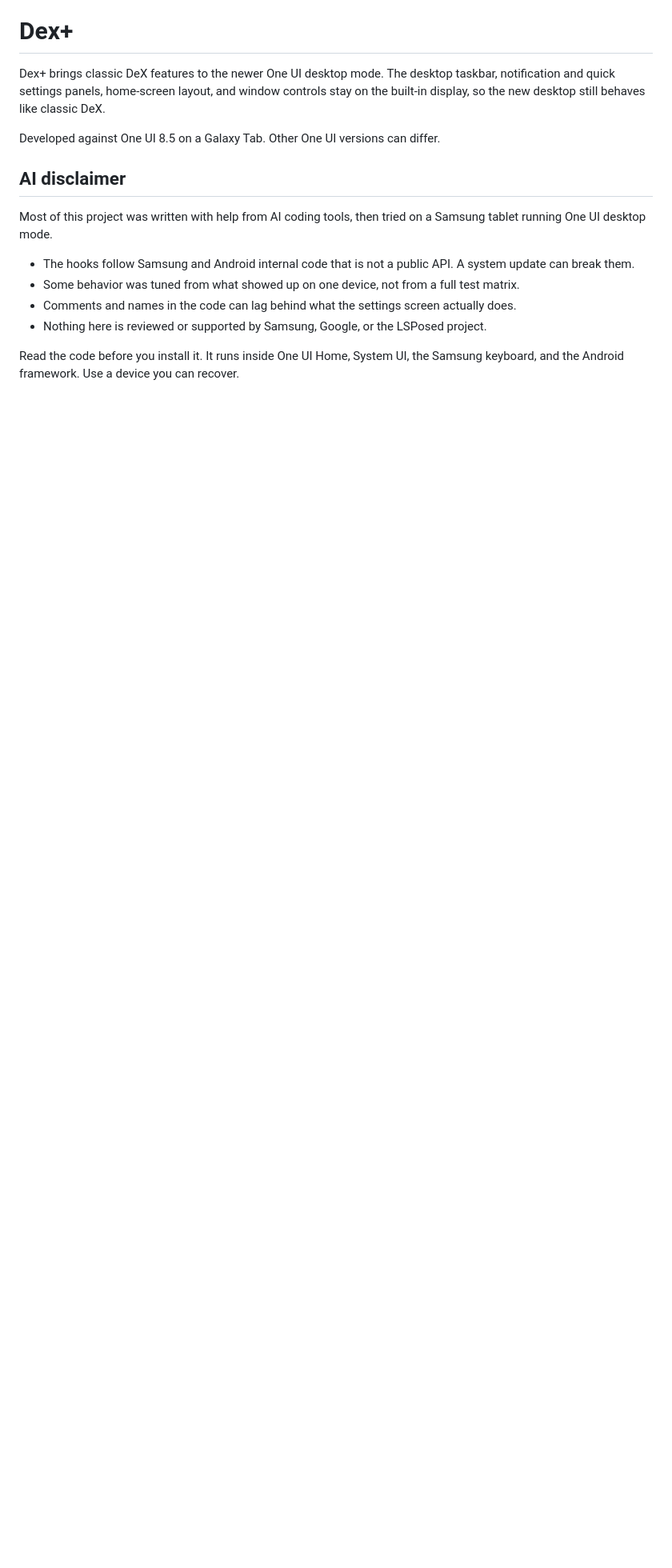
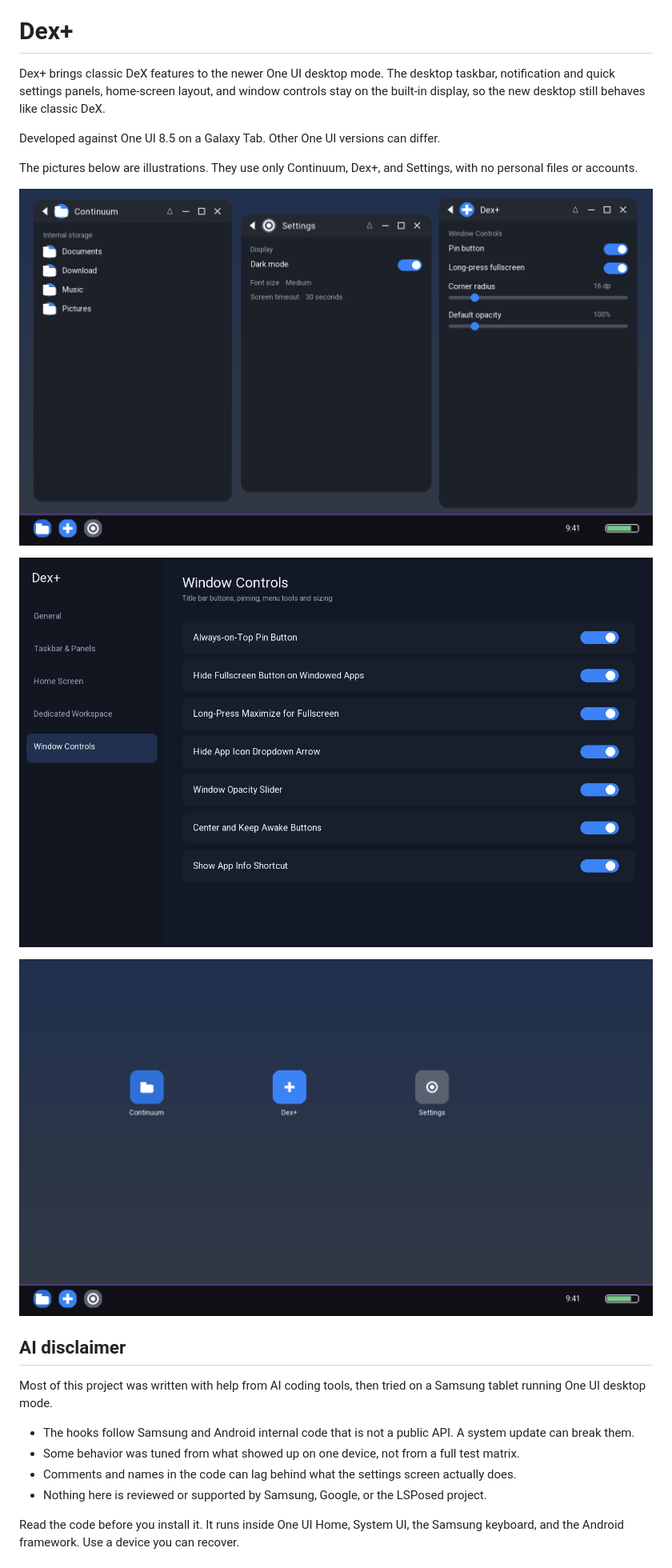
Before and after one commit to udunuss/DeXplus, a Markdown page: README.md, the part around the change. Shown at 80% size. Rendered like a GitHub page; pictures changed too: docs/screenshots/desktop.png (added), docs/screenshots/home.png (added), docs/screenshots/settings.png (added); blank space fills up the shorter version.

Commit message:
Add feature illustrations using Continuum, Dex+, and Settings.
The pictures stay free of personal files and accounts.

```diff
--- a/README.md
+++ b/README.md
@@ -3,6 +3,14 @@
 Dex+ brings classic DeX features to the newer One UI desktop mode. The desktop taskbar, notification and quick settings panels, home-screen layout, and window controls stay on the built-in display, so the new desktop still behaves like classic DeX.
 
 Developed against One UI 8.5 on a Galaxy Tab. Other One UI versions can differ.
+
+The pictures below are illustrations. They use only Continuum, Dex+, and Settings, with no personal files or accounts.
+
+![Desktop windows and taskbar](docs/screenshots/desktop.png)
+
+![Dex+ window controls](docs/screenshots/settings.png)
+
+![Home screen icons above the taskbar](docs/screenshots/home.png)
 
 ## AI disclaimer
 
```
Also changed, not shown: 1 other file.
